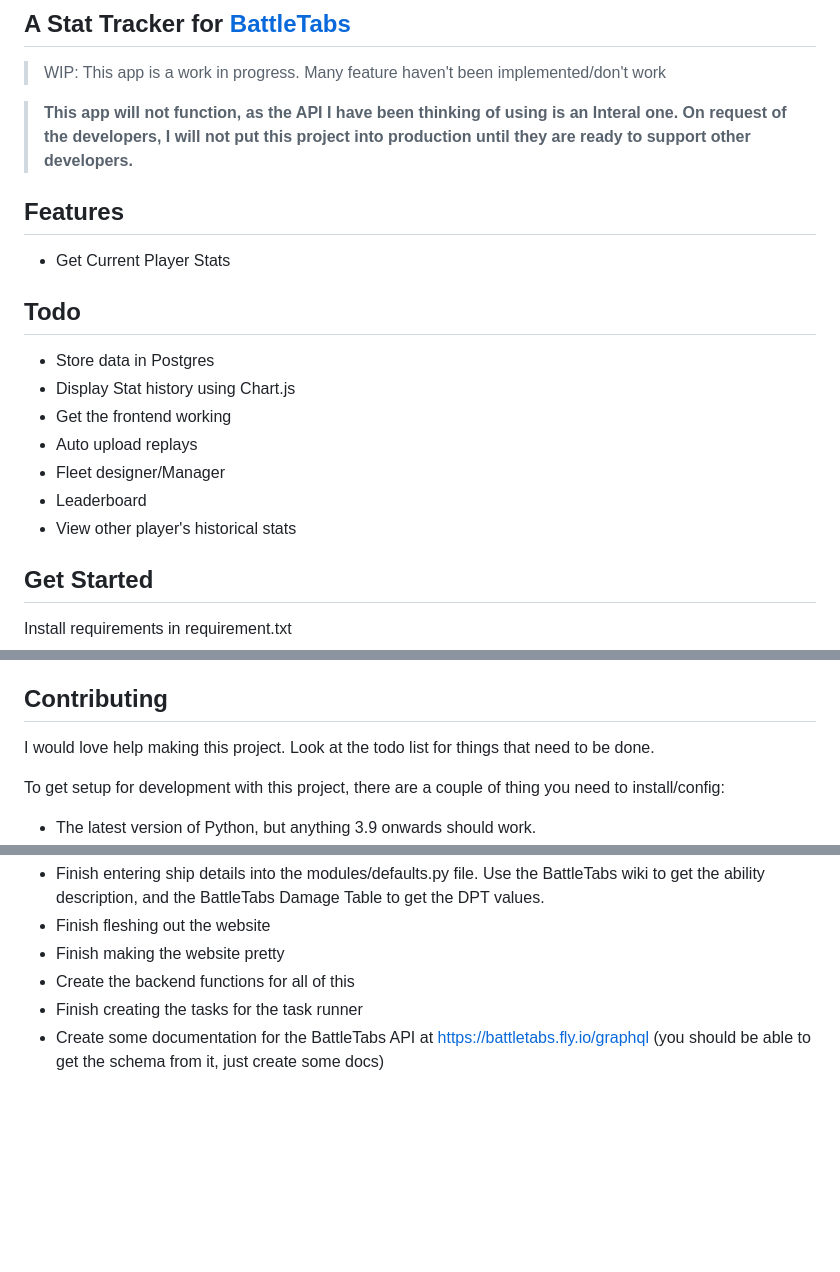
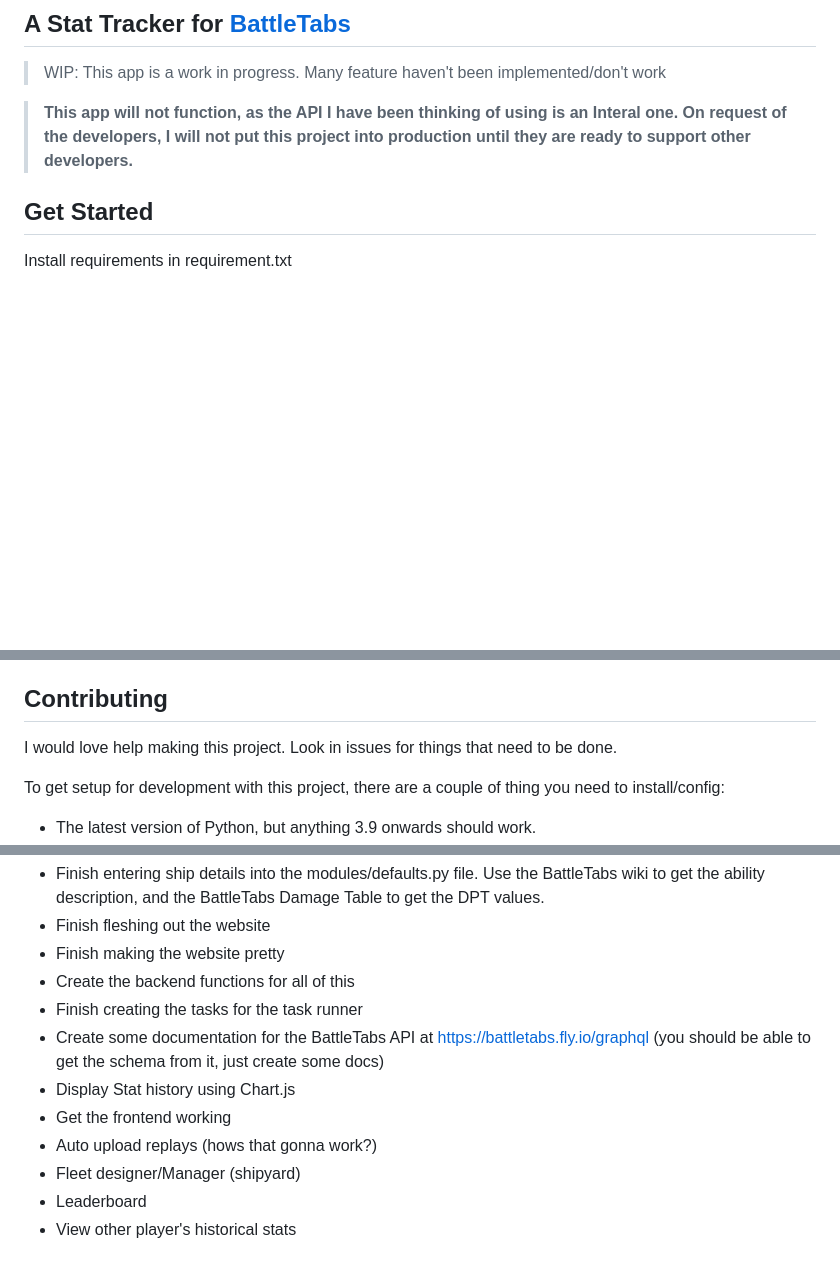
Before and after one commit to NotLawson/battlestats, a Markdown page: README.md, 3 parts joined by grey strips. Rendered like a GitHub page; blank space fills up the shorter version.

Commit message:
*cough cough*

```diff
--- a/README.md
+++ b/README.md
@@ -4,22 +4,6 @@
 > WIP: This app is a work in progress. Many feature haven't been implemented/don't work
 
 > **This app will not function, as the API I have been thinking of using is an Interal one. On request of the developers, I will not put this project into production until they are ready to support other developers.**
-
-## Features
-
-- Get Current Player Stats
-
-## Todo
-
-- Store data in Postgres
-- Display Stat history using Chart.js
-- Get the frontend working
-- Auto upload replays
-- Fleet designer/Manager
-- Leaderboard
-- View other player's historical stats
-
-
 
 ## Get Started
 
@@ -112,7 +96,7 @@ It should also show the stats I mentioned before, like winrate, average reveals,
 
 ## Contributing
 
-I would love help making this project. Look at the todo list for things that need to be done.
+I would love help making this project. Look in issues for things that need to be done.
 
 To get setup for development with this project, there are a couple of thing you need to install/config:
 
@@ -134,3 +118,9 @@ You also need to run task_runner.py, which will start a task runner for the main
 - Create the backend functions for all of this
 - Finish creating the tasks for the task runner
 - Create some documentation for the BattleTabs API at https://battletabs.fly.io/graphql (you should be able to get the schema from it, just create some docs)
+- Display Stat history using Chart.js
+- Get the frontend working
+- Auto upload replays (hows that gonna work?)
+- Fleet designer/Manager (shipyard)
+- Leaderboard
+- View other player's historical stats
```
